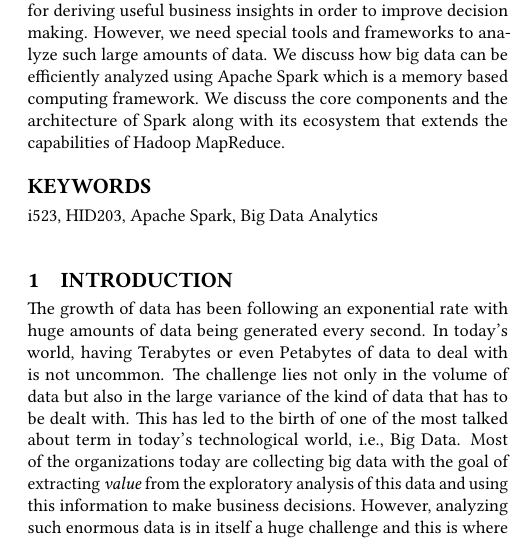
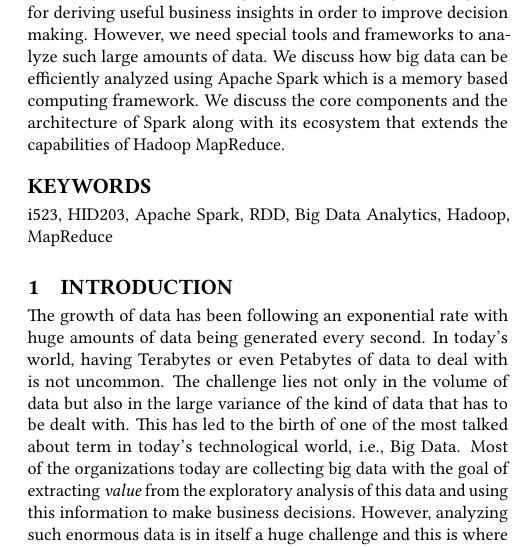
Before and after one commit to bigdata-i523/hid203, a LaTeX paper (paper1/report.tex): part of one column of page 1 of 5, cut so that both start at the same text. Compiled offline with pdfLaTeX.

Commit message:
Added keywords

```diff
--- a/paper1/report.tex
+++ b/paper1/report.tex
@@ -35,7 +35,7 @@ With Petabytes of data being generated every second, big data analytics has beco
 
 \end{abstract}
 
-\keywords{i523, HID203, Apache Spark, Big Data Analytics}
+\keywords{i523, HID203, Apache Spark, RDD, Big Data Analytics, Hadoop, MapReduce}
 
 \maketitle
 
```
